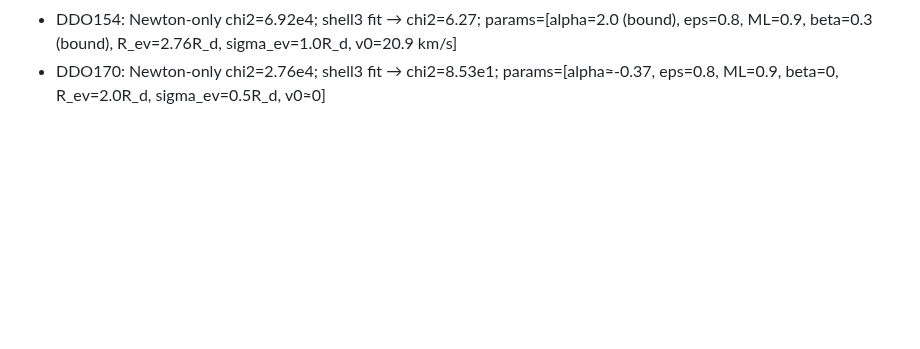
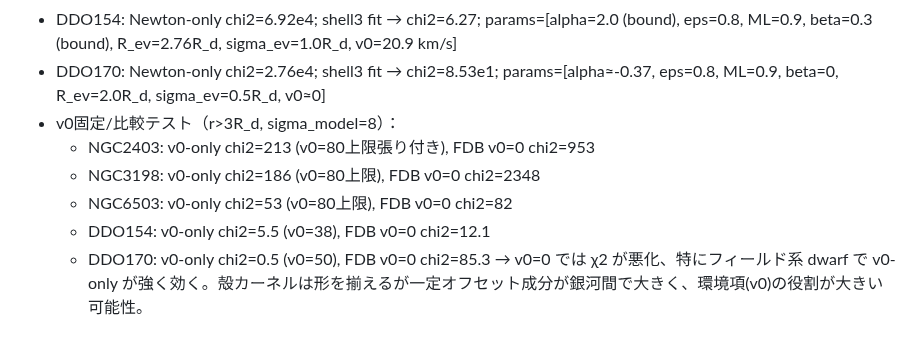
Before and after one commit to genki/gravitation, a Markdown page: memo/run_2025-11-29_informing.md, the part around the change. Rendered like a GitHub page; blank space fills up the shorter version.

Commit message:
docs: add v0-only vs FDB(v0=0) comparison across galaxies

```diff
--- a/memo/run_2025-11-29_informing.md
+++ b/memo/run_2025-11-29_informing.md
@@ -42,3 +42,10 @@
 - NGC6503: Newton-only chi2=6.42e4; shell3 fit (r>3Rd, σ_model=8) => chi2=7.63e1; params=[alpha≈1.47, eps=0.8 kpc, ML=0.9, beta=0, R_ev≈2.43R_d, sigma_ev=0.5R_d, v0≈33 km/s]
 - DDO154: Newton-only chi2=6.92e4; shell3 fit → chi2=6.27; params=[alpha=2.0 (bound), eps=0.8, ML=0.9, beta=0.3 (bound), R_ev=2.76R_d, sigma_ev=1.0R_d, v0=20.9 km/s]
 - DDO170: Newton-only chi2=2.76e4; shell3 fit → chi2=8.53e1; params=[alpha≈-0.37, eps=0.8, ML=0.9, beta=0, R_ev=2.0R_d, sigma_ev=0.5R_d, v0≈0]
+- v0固定/比較テスト（r>3R_d, sigma_model=8）：
+  - NGC2403: v0-only chi2=213 (v0=80上限張り付き), FDB v0=0 chi2=953
+  - NGC3198: v0-only chi2=186 (v0=80上限), FDB v0=0 chi2=2348
+  - NGC6503: v0-only chi2=53 (v0=80上限), FDB v0=0 chi2=82
+  - DDO154: v0-only chi2=5.5 (v0=38), FDB v0=0 chi2=12.1
+  - DDO170: v0-only chi2=0.5 (v0=50), FDB v0=0 chi2=85.3
+  → v0=0 では χ2 が悪化、特にフィールド系 dwarf で v0-only が強く効く。殻カーネルは形を揃えるが一定オフセット成分が銀河間で大きく、環境項(v0)の役割が大きい可能性。
```
